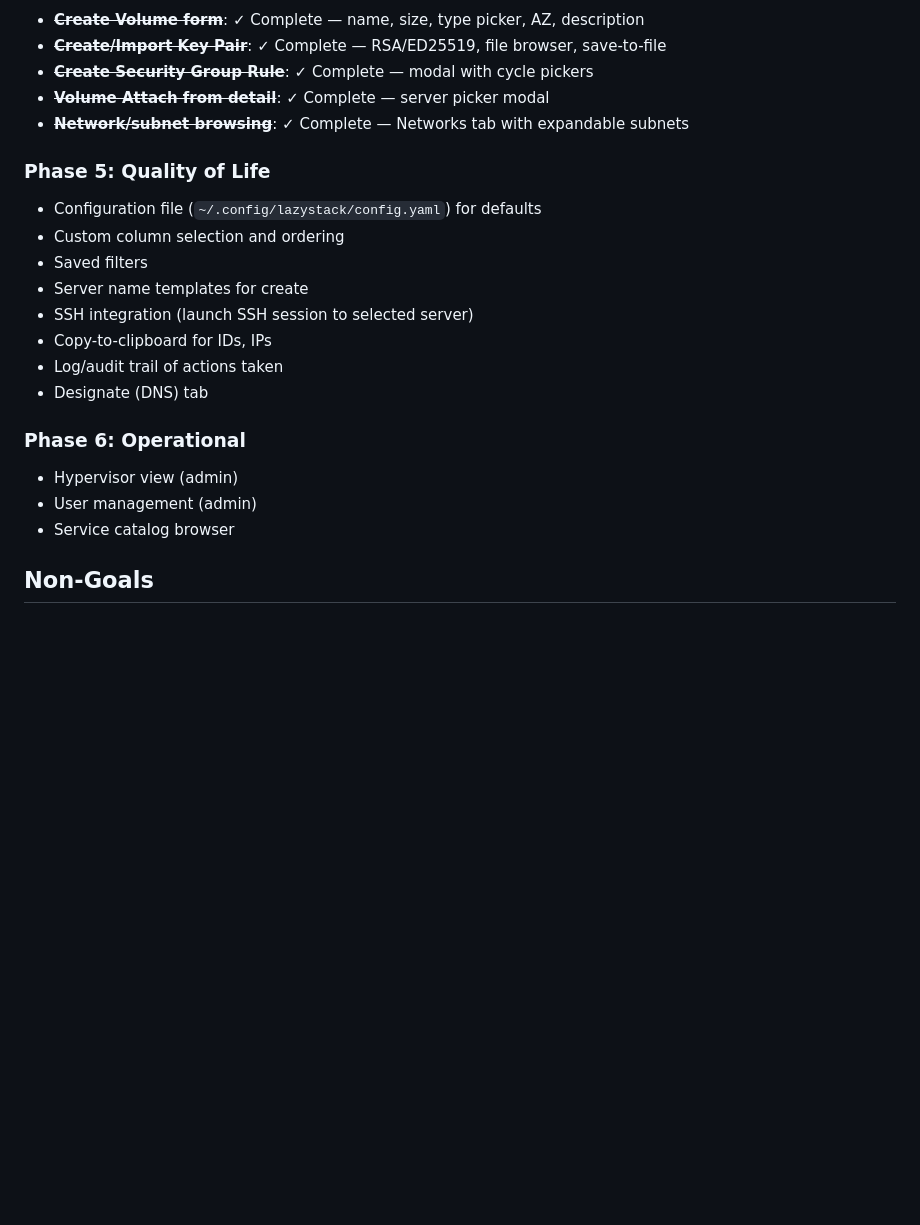
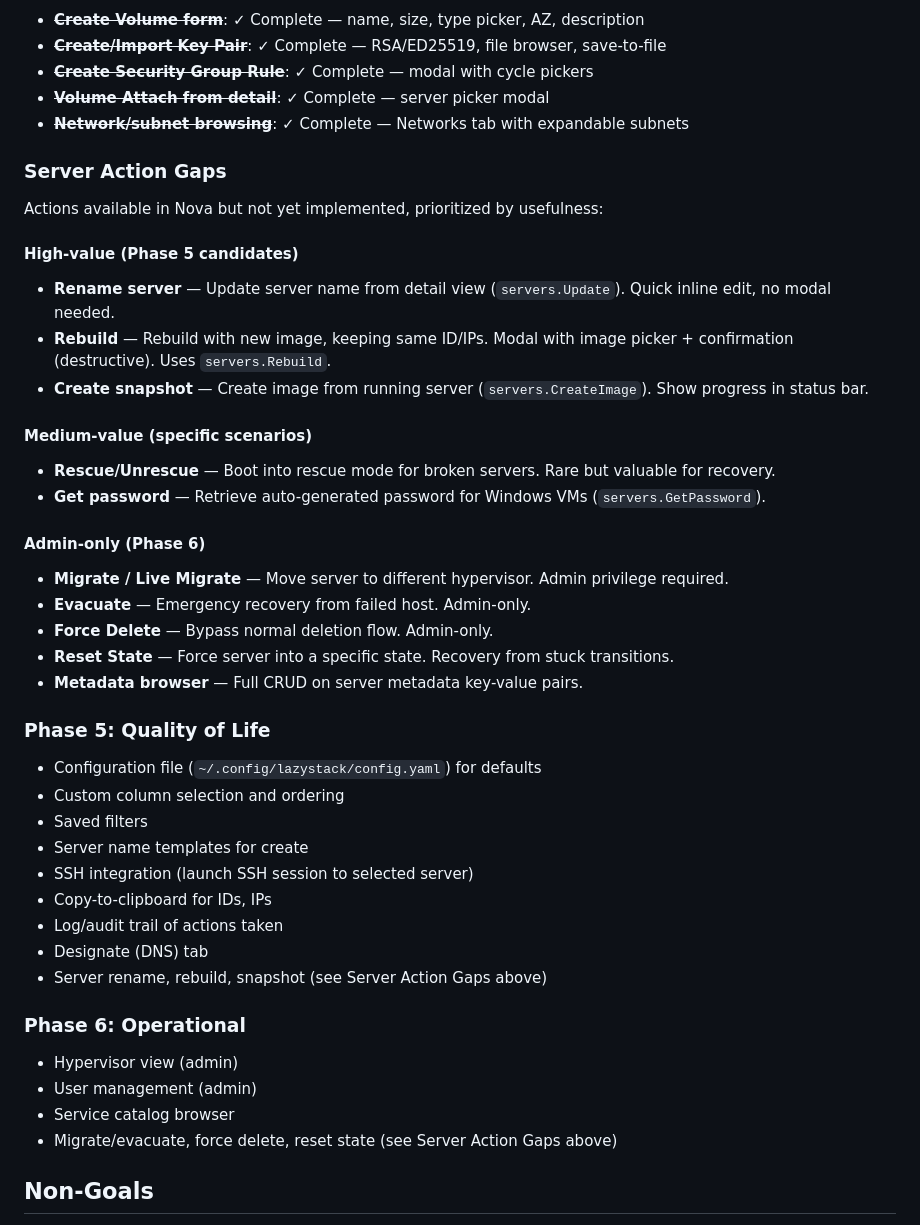
Before and after one commit to larkly/lazystack, a Markdown page: PRD.md, the part around the change. Drawn GitHub-style; blank space fills up the shorter version.

Commit message:
docs: add server action gaps roadmap to PRD
Document missing Nova server actions prioritized by usefulness:
- High-value: rename, rebuild, create snapshot
- Medium: rescue/unrescue, get password
- Admin-only: migrate, evacuate, force delete, reset state, metadata

Cross-referenced from Phase 5 and Phase 6 sections.

```diff
--- a/PRD.md
+++ b/PRD.md
@@ -628,6 +628,26 @@ src/
 - ~~**Volume Attach from detail**~~: ✓ Complete — server picker modal
 - ~~**Network/subnet browsing**~~: ✓ Complete — Networks tab with expandable subnets
 
+### Server Action Gaps
+
+Actions available in Nova but not yet implemented, prioritized by usefulness:
+
+#### High-value (Phase 5 candidates)
+- **Rename server** — Update server name from detail view (`servers.Update`). Quick inline edit, no modal needed.
+- **Rebuild** — Rebuild with new image, keeping same ID/IPs. Modal with image picker + confirmation (destructive). Uses `servers.Rebuild`.
+- **Create snapshot** — Create image from running server (`servers.CreateImage`). Show progress in status bar.
+
+#### Medium-value (specific scenarios)
+- **Rescue/Unrescue** — Boot into rescue mode for broken servers. Rare but valuable for recovery.
+- **Get password** — Retrieve auto-generated password for Windows VMs (`servers.GetPassword`).
+
+#### Admin-only (Phase 6)
+- **Migrate / Live Migrate** — Move server to different hypervisor. Admin privilege required.
+- **Evacuate** — Emergency recovery from failed host. Admin-only.
+- **Force Delete** — Bypass normal deletion flow. Admin-only.
+- **Reset State** — Force server into a specific state. Recovery from stuck transitions.
+- **Metadata browser** — Full CRUD on server metadata key-value pairs.
+
 ### Phase 5: Quality of Life
 - Configuration file (`~/.config/lazystack/config.yaml`) for defaults
 - Custom column selection and ordering
@@ -637,11 +657,13 @@ src/
 - Copy-to-clipboard for IDs, IPs
 - Log/audit trail of actions taken
 - Designate (DNS) tab
+- Server rename, rebuild, snapshot (see Server Action Gaps above)
 
 ### Phase 6: Operational
 - Hypervisor view (admin)
 - User management (admin)
 - Service catalog browser
+- Migrate/evacuate, force delete, reset state (see Server Action Gaps above)
 
 ## Non-Goals
 
```
